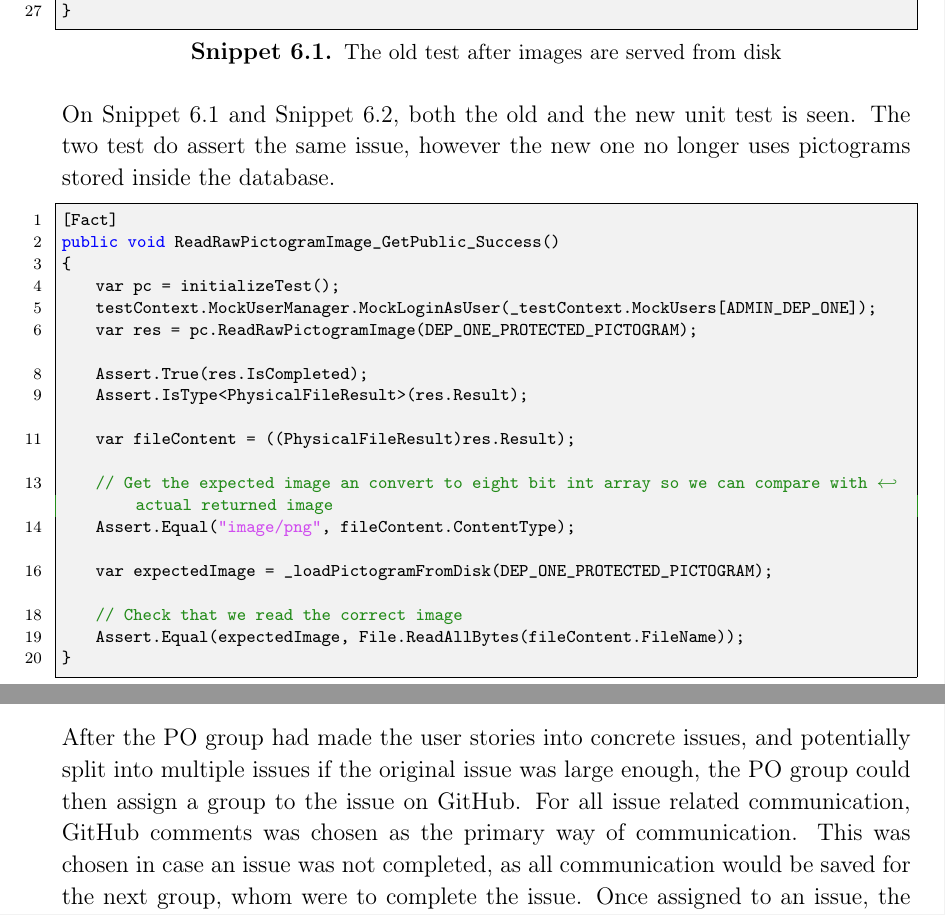
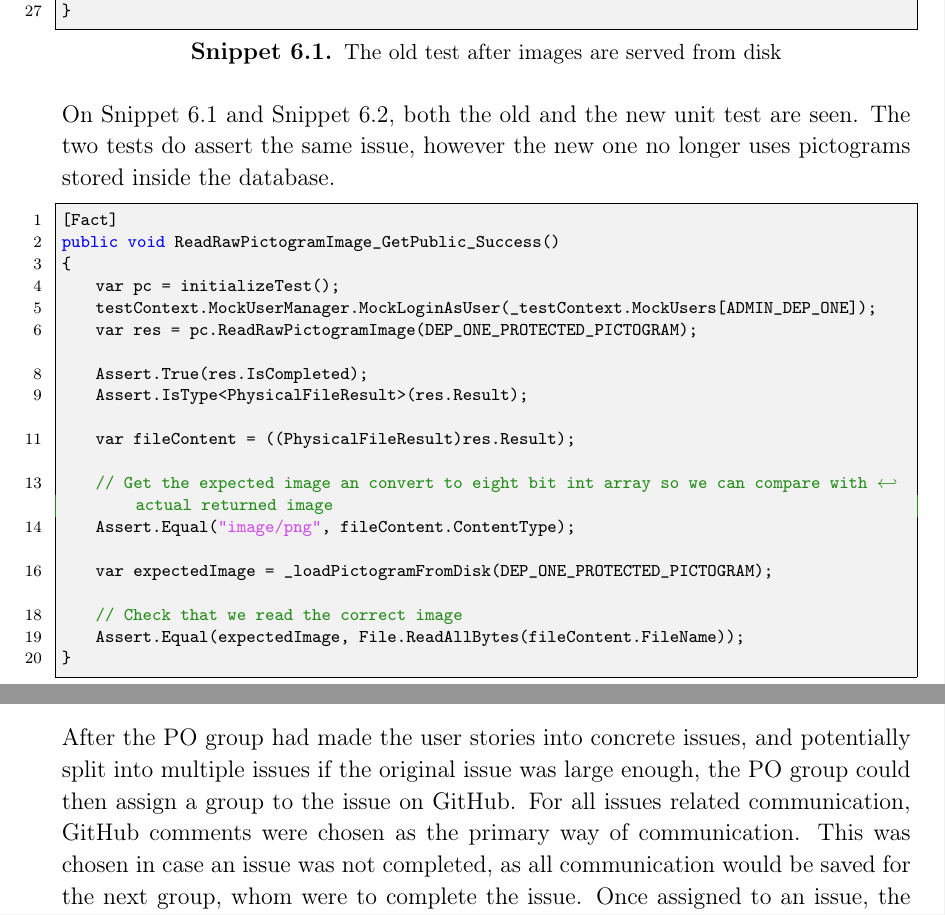
Before and after one commit to thomaslhansen/P6, a LaTeX thesis (report/main.tex, which reads report/3.Collaboration/collaboration/workshopAPI.tex, report/4.Evaluation/Collaboration.tex): two parts of pages 59 and 70 of 75, joined at a grey line, cut so that both start at the same text. Compiled offline with pdfLaTeX.

Commit message:
Changes from Tiantian

```diff
--- a/report/3.Collaboration/collaboration/workshopAPI.tex
+++ b/report/3.Collaboration/collaboration/workshopAPI.tex
@@ -44,8 +44,8 @@ catch(Exception)
 }
 \end{lstlisting}
 
-On \autoref{snip:OldTestBeforeUpdate} and \autoref{snip:NewUpdatedTest}, both the old and the new unit test is seen.
-The two test do assert the same issue, however the new one no longer uses pictograms stored inside the database.
+On \autoref{snip:OldTestBeforeUpdate} and \autoref{snip:NewUpdatedTest}, both the old and the new unit test are seen.
+The two tests do assert the same issue, however the new one no longer uses pictograms stored inside the database.
 
 \begin{lstlisting}[label={snip:NewUpdatedTest}, caption={The updated test after images are served from disk)}, captionpos=b, language=CSharp]
 [Fact]
--- a/report/4.Evaluation/Collaboration.tex
+++ b/report/4.Evaluation/Collaboration.tex
@@ -10,7 +10,7 @@ Most of the collaborative communication has been conducted via online channels.
 The PO group has been in charge of assigning issues to the groups, where Slack and GitHub have both been heavily utilised.
 
 After the PO group had made the user stories into concrete issues, and potentially split into multiple issues if the original issue was large enough, the PO group could then assign a group to the issue on GitHub.
-For all issue related communication, GitHub comments was chosen as the primary way of communication.
+For all issues related communication, GitHub comments were chosen as the primary way of communication.
 This was chosen in case an issue was not completed, as all communication would be saved for the next group, whom were to complete the issue.
 Once assigned to an issue, the group members would get an email, from GitHub, and the PO group would also notify the group on Slack.
 
```
Also changed, not shown: report/3.Collaboration/collaboration/InternalCollab.tex (+2 -2 lines), report/4.Evaluation/Collaboration.tex (2 more changed lines).
